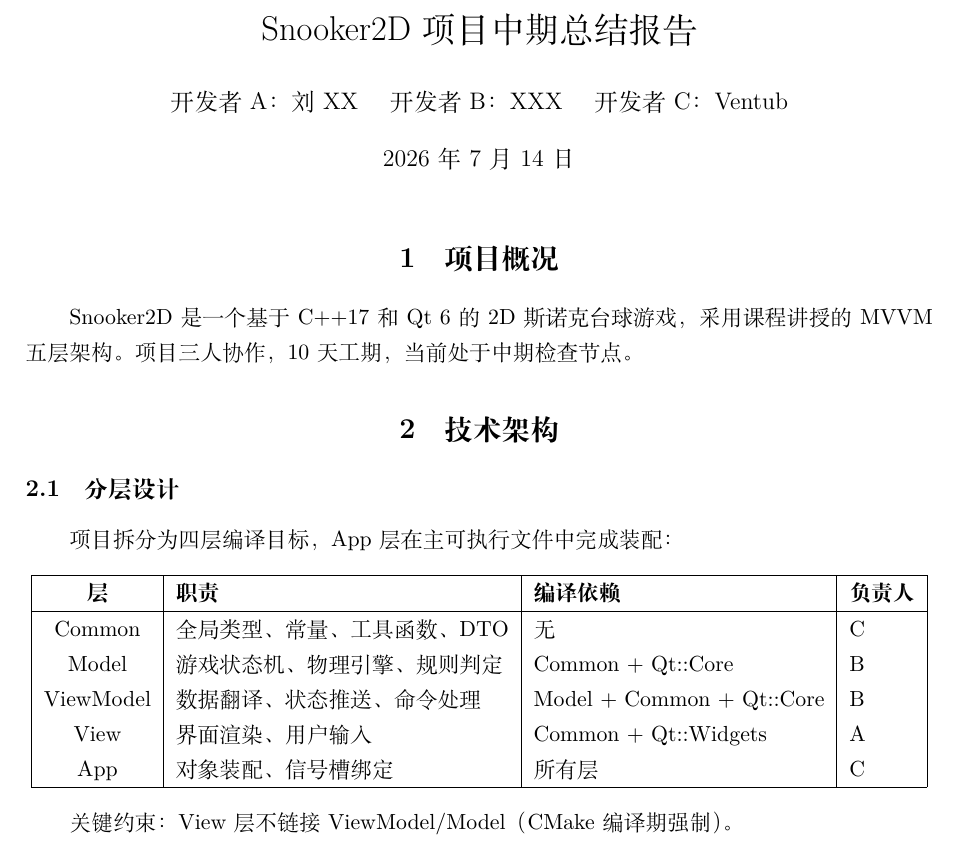
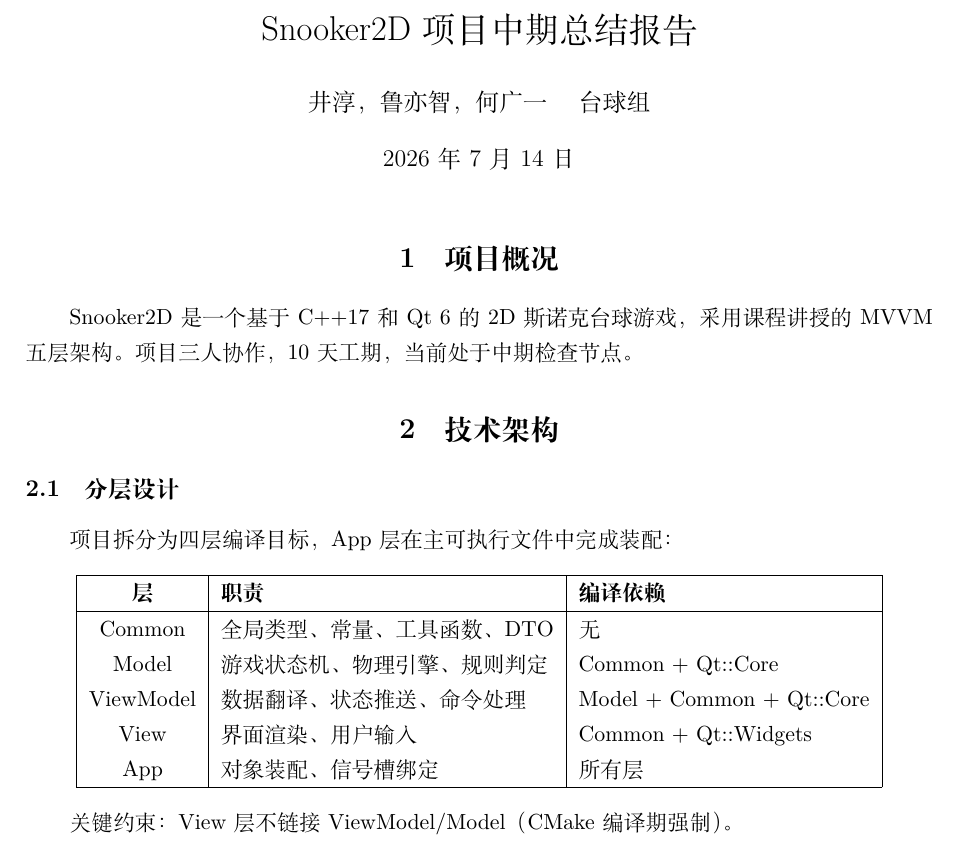
Before and after one commit to LOnion1124/Snooker2D, a LaTeX document (docs/REPORTS/midterm-report.tex): part of page 1 of 6, cut so that both start at the same text. Compiled offline with XeLaTeX.

Commit message:
docs: 合并协作者截图，更新作者信息和架构表

```diff
--- a/docs/REPORTS/midterm-report.tex
+++ b/docs/REPORTS/midterm-report.tex
@@ -9,7 +9,7 @@
 \usepackage{graphicx}
 
 \title{Snooker2D 项目中期总结报告}
-\author{开发者 A：刘XX \quad 开发者 B：XXX \quad 开发者 C：Ventub}
+\author{井淳，鲁亦智，何广一 \quad 台球组}
 \date{2026年7月14日}
 
 \begin{document}
@@ -27,15 +27,15 @@ Snooker2D 是一个基于 C++17 和 Qt 6 的 2D 斯诺克台球游戏，采用
 项目拆分为四层编译目标，App 层在主可执行文件中完成装配：
 
 \begin{center}
-\begin{tabular}{|c|l|l|l|}
+\begin{tabular}{|c|l|l|}
 \hline
-\textbf{层} & \textbf{职责} & \textbf{编译依赖} & \textbf{负责人} \\
+\textbf{层} & \textbf{职责} & \textbf{编译依赖} \\
 \hline
-Common & 全局类型、常量、工具函数、DTO & 无 & C \\
-Model & 游戏状态机、物理引擎、规则判定 & Common + Qt::Core & B \\
-ViewModel & 数据翻译、状态推送、命令处理 & Model + Common + Qt::Core & B \\
-View & 界面渲染、用户输入 & Common + Qt::Widgets & A \\
-App & 对象装配、信号槽绑定 & 所有层 & C \\
+Common & 全局类型、常量、工具函数、DTO & 无 \\
+Model & 游戏状态机、物理引擎、规则判定 & Common + Qt::Core \\
+ViewModel & 数据翻译、状态推送、命令处理 & Model + Common + Qt::Core \\
+View & 界面渲染、用户输入 & Common + Qt::Widgets \\
+App & 对象装配、信号槽绑定 & 所有层 \\
 \hline
 \end{tabular}
 \end{center}
```
Also changed, not shown: docs/REPORTS/midterm-report.pdf.
